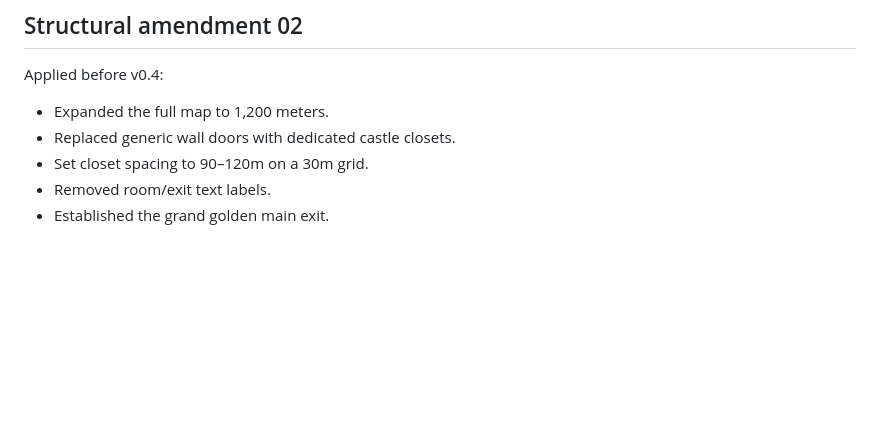
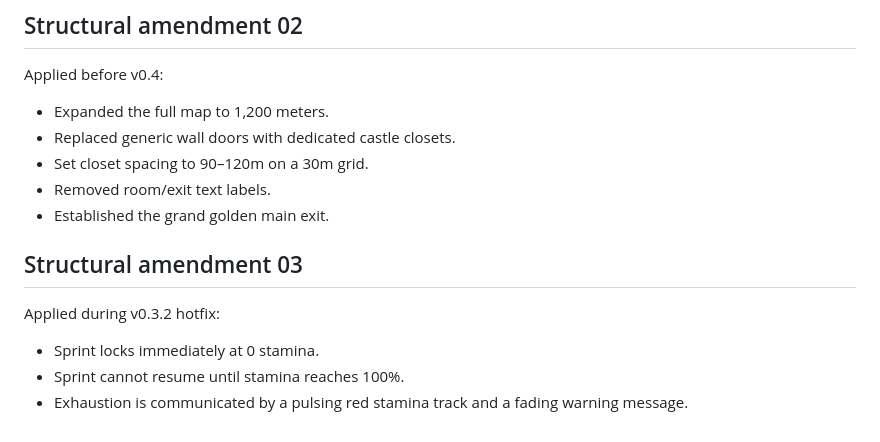
Before and after one commit to blueknightxzx-jpg/The-Castle-Spider, a Markdown page: ROADMAP.md, the part around the change. Rendered like a GitHub page; blank space fills up the shorter version.

Commit message:
Document locked exhaustion sprint rule

```diff
--- a/ROADMAP.md
+++ b/ROADMAP.md
@@ -99,3 +99,9 @@ Applied before v0.4:
 - Set closet spacing to 90–120m on a 30m grid.
 - Removed room/exit text labels.
 - Established the grand golden main exit.
+
+## Structural amendment 03
+Applied during v0.3.2 hotfix:
+- Sprint locks immediately at 0 stamina.
+- Sprint cannot resume until stamina reaches 100%.
+- Exhaustion is communicated by a pulsing red stamina track and a fading warning message.
```
